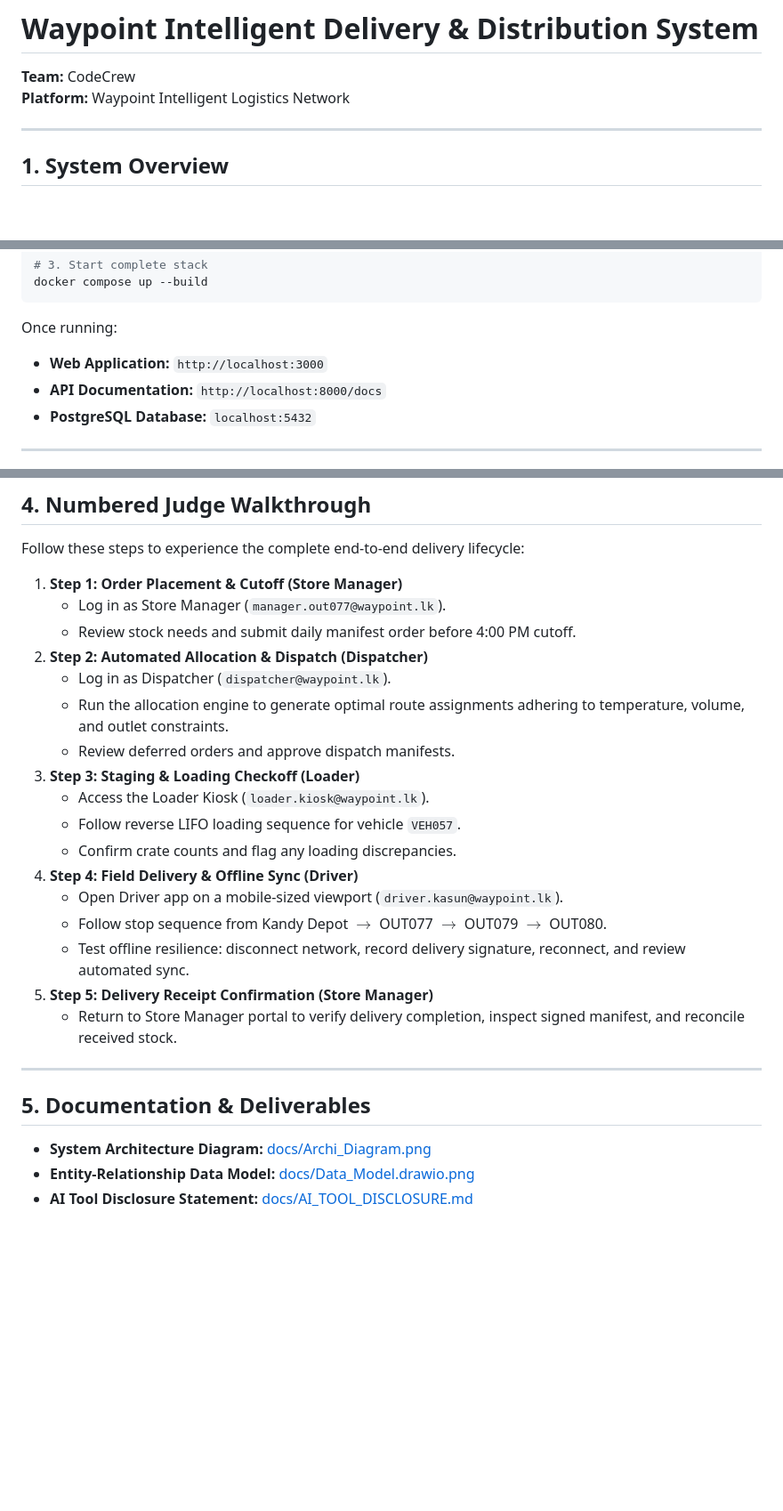
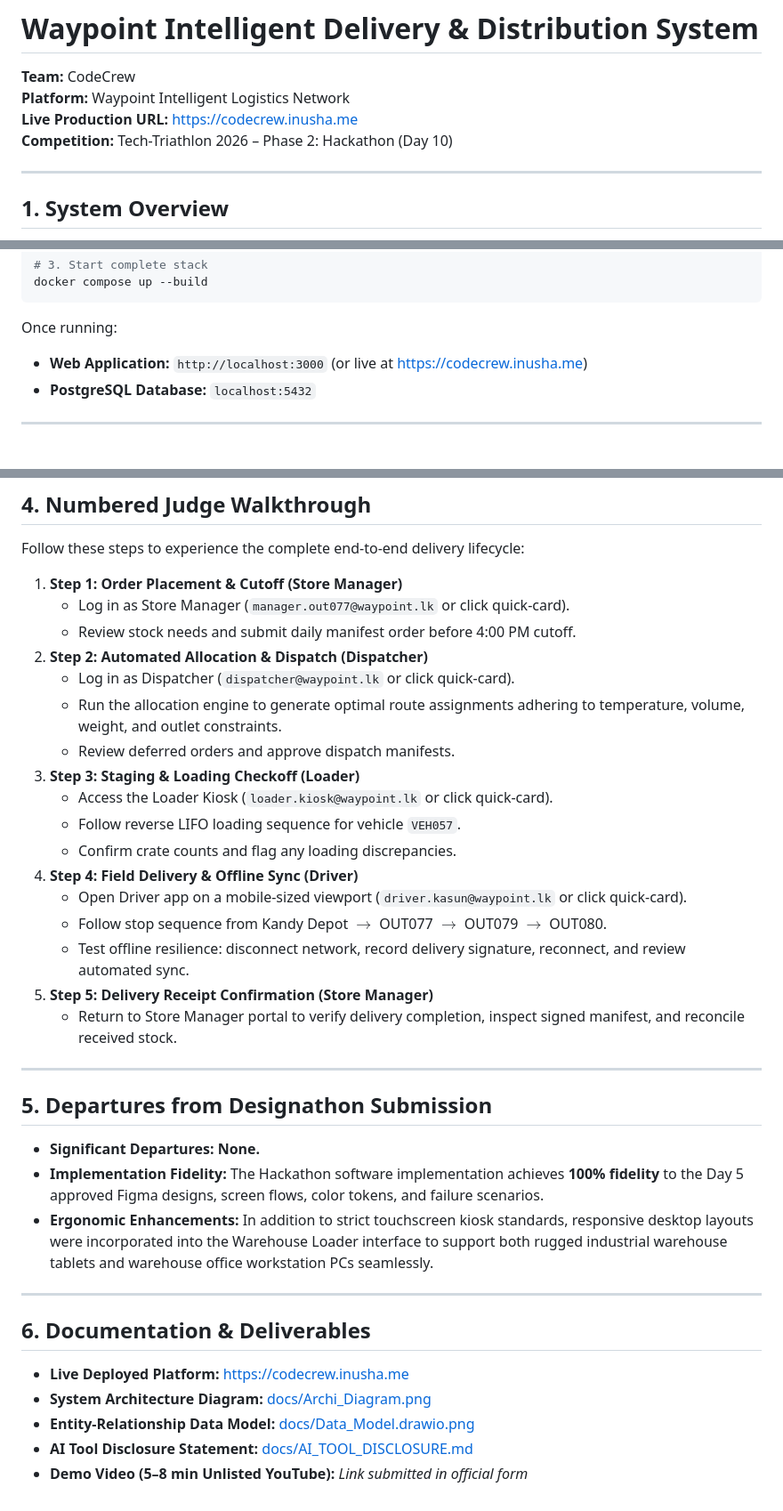
Before and after one commit to inusha-thathsara/CodeCrew_Waypoint, a Markdown page: README.md, 3 parts joined by grey strips. Shown at 89% size. Drawn GitHub-style; blank space fills up the shorter version.

Commit message:
Update README.md with live deployment URL, Departures from Designathon declaration, and deliverable links

````diff
--- a/README.md
+++ b/README.md
@@ -2,6 +2,8 @@
 
 **Team:** CodeCrew
 **Platform:** Waypoint Intelligent Logistics Network
+**Live Production URL:** [https://codecrew.inusha.me](https://codecrew.inusha.me)
+**Competition:** Tech-Triathlon 2026 – Phase 2: Hackathon (Day 10)
 
 ---
 
@@ -34,8 +36,7 @@ docker compose up --build
 ```
 
 Once running:
-* **Web Application:** `http://localhost:3000`
-* **API Documentation:** `http://localhost:8000/docs`
+* **Web Application:** `http://localhost:3000` (or live at [https://codecrew.inusha.me](https://codecrew.inusha.me))
 * **PostgreSQL Database:** `localhost:5432`
 
 ---
@@ -58,18 +59,18 @@ The system comes pre-seeded with accounts for all four operational roles:
 Follow these steps to experience the complete end-to-end delivery lifecycle:
 
 1. **Step 1: Order Placement & Cutoff (Store Manager)**
-   - Log in as Store Manager (`manager.out077@waypoint.lk`).
+   - Log in as Store Manager (`manager.out077@waypoint.lk` or click quick-card).
    - Review stock needs and submit daily manifest order before 4:00 PM cutoff.
 2. **Step 2: Automated Allocation & Dispatch (Dispatcher)**
-   - Log in as Dispatcher (`dispatcher@waypoint.lk`).
-   - Run the allocation engine to generate optimal route assignments adhering to temperature, volume, and outlet constraints.
+   - Log in as Dispatcher (`dispatcher@waypoint.lk` or click quick-card).
+   - Run the allocation engine to generate optimal route assignments adhering to temperature, volume, weight, and outlet constraints.
    - Review deferred orders and approve dispatch manifests.
 3. **Step 3: Staging & Loading Checkoff (Loader)**
-   - Access the Loader Kiosk (`loader.kiosk@waypoint.lk`).
+   - Access the Loader Kiosk (`loader.kiosk@waypoint.lk` or click quick-card).
    - Follow reverse LIFO loading sequence for vehicle `VEH057`.
    - Confirm crate counts and flag any loading discrepancies.
 4. **Step 4: Field Delivery & Offline Sync (Driver)**
-   - Open Driver app on a mobile-sized viewport (`driver.kasun@waypoint.lk`).
+   - Open Driver app on a mobile-sized viewport (`driver.kasun@waypoint.lk` or click quick-card).
    - Follow stop sequence from Kandy Depot $\rightarrow$ OUT077 $\rightarrow$ OUT079 $\rightarrow$ OUT080.
    - Test offline resilience: disconnect network, record delivery signature, reconnect, and review automated sync.
 5. **Step 5: Delivery Receipt Confirmation (Store Manager)**
@@ -77,8 +78,18 @@ Follow these steps to experience the complete end-to-end delivery lifecycle:
 
 ---
 
-## 5. Documentation & Deliverables
+## 5. Departures from Designathon Submission
 
+* **Significant Departures:** **None.**
+* **Implementation Fidelity:** The Hackathon software implementation achieves **100% fidelity** to the Day 5 approved Figma designs, screen flows, color tokens, and failure scenarios.
+* **Ergonomic Enhancements:** In addition to strict touchscreen kiosk standards, responsive desktop layouts were incorporated into the Warehouse Loader interface to support both rugged industrial warehouse tablets and warehouse office workstation PCs seamlessly.
+
+---
+
+## 6. Documentation & Deliverables
+
+* **Live Deployed Platform:** [https://codecrew.inusha.me](https://codecrew.inusha.me)
 * **System Architecture Diagram:** [docs/Archi_Diagram.png](docs/Archi_Diagram.png)
 * **Entity-Relationship Data Model:** [docs/Data_Model.drawio.png](docs/Data_Model.drawio.png)
 * **AI Tool Disclosure Statement:** [docs/AI_TOOL_DISCLOSURE.md](docs/AI_TOOL_DISCLOSURE.md)
+* **Demo Video (5–8 min Unlisted YouTube):** *Link submitted in official form*
````
